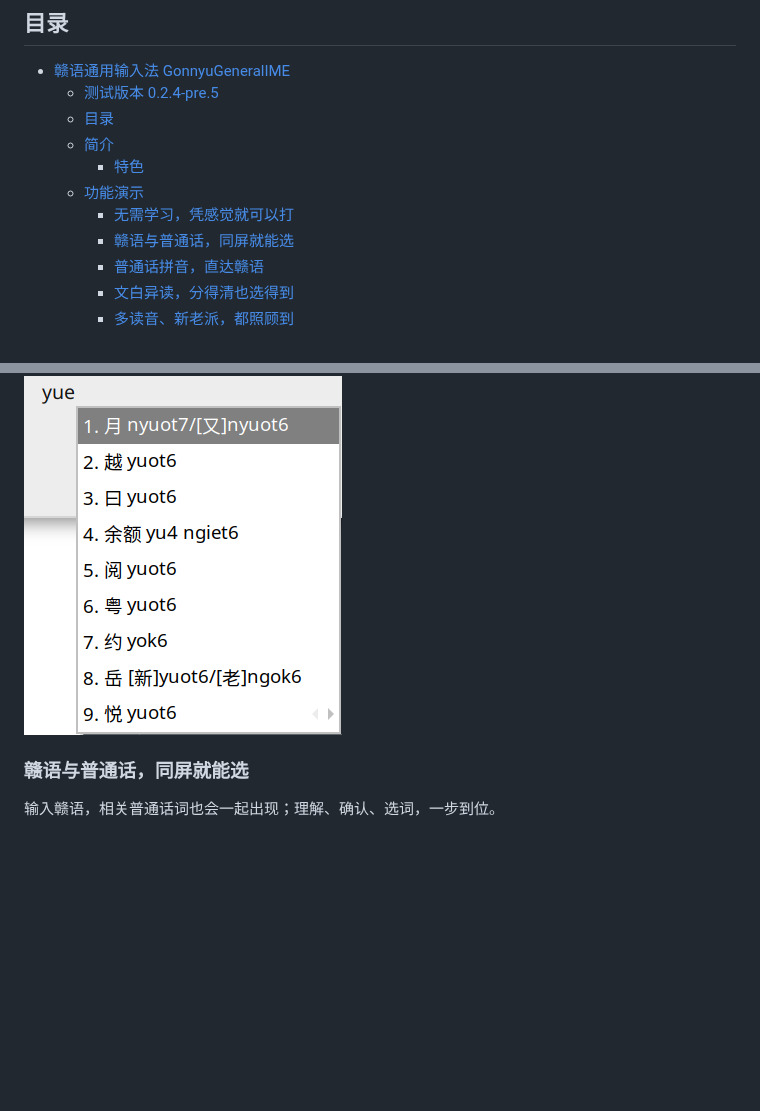
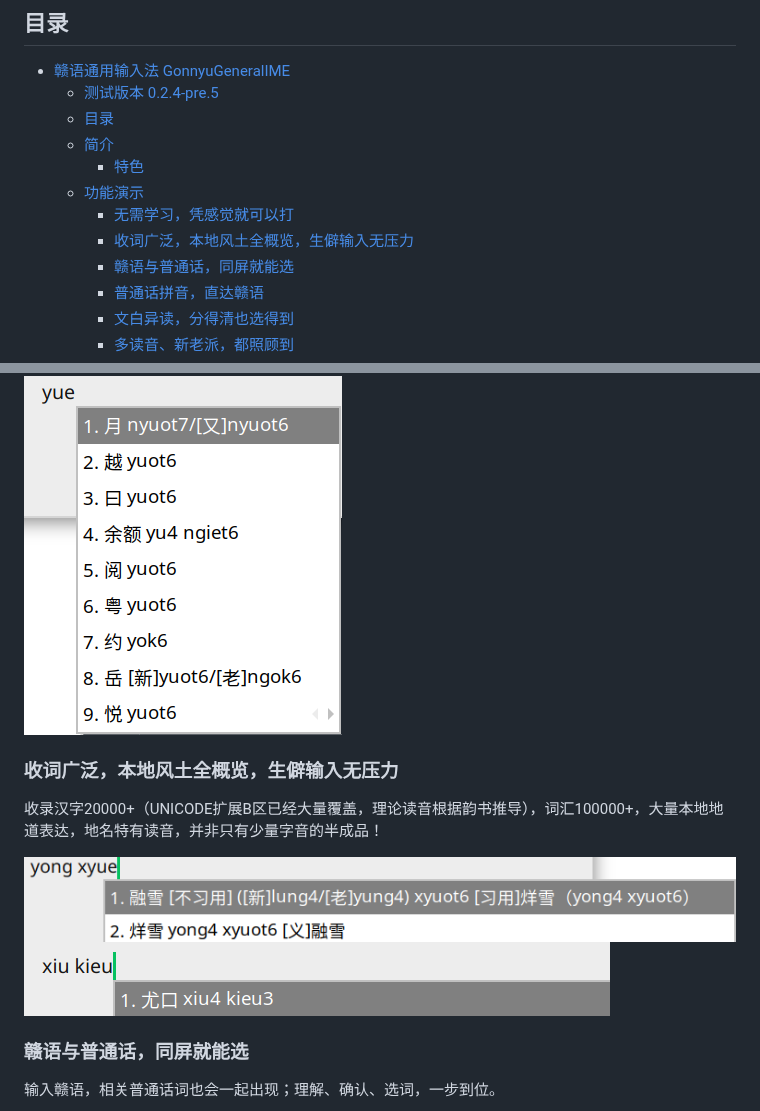
Before and after one commit to Doohaey/GonnyuGeneralIME, a Markdown page: README.md, 2 parts joined by grey strips. GitHub-like rendering; pictures changed too: images/selection/xiukieu.png (added), images/selection/yongxyuot.png (added); blank space fills up the shorter version.

```diff
--- a/README.md
+++ b/README.md
@@ -28,6 +28,7 @@
     - [特色](#特色)
   - [功能演示](#功能演示)
     - [无需学习，凭感觉就可以打](#无需学习凭感觉就可以打)
+    - [收词广泛，本地风土全概览，生僻输入无压力](#收词广泛本地风土全概览生僻输入无压力)
     - [赣语与普通话，同屏就能选](#赣语与普通话同屏就能选)
     - [普通话拼音，直达赣语](#普通话拼音直达赣语)
     - [文白异读，分得清也选得到](#文白异读分得清也选得到)
@@ -84,6 +85,13 @@
 根据普通话拼音用户习惯的强大兼容，凭感觉就可以打出你心理所想。
 
 ![无需学习，凭感觉输入](images/selection/yue.png)
+
+### 收词广泛，本地风土全概览，生僻输入无压力
+
+收录汉字20000+（UNICODE扩展B区已经大量覆盖，理论读音根据韵书推导），词汇100000+，大量本地地道表达，地名特有读音，并非只有少量字音的半成品！
+
+![表达收录广泛](images/selection/yongxyuot.png)
+![特有地名读音处理(尤口)](images/selection/xiukieu.png)
 
 ### 赣语与普通话，同屏就能选
 
```
Also changed, not shown: README.en.md (+15 -0 lines).
